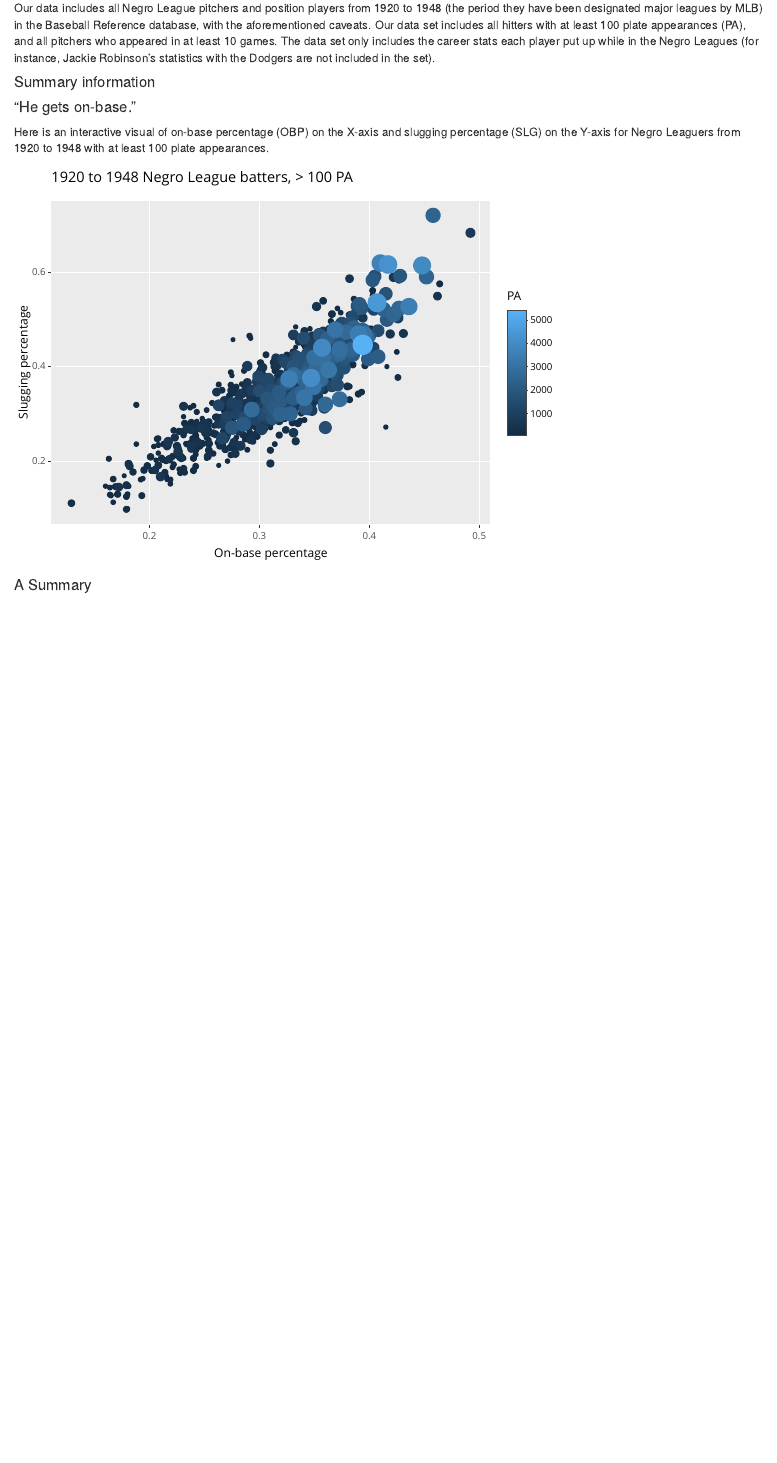
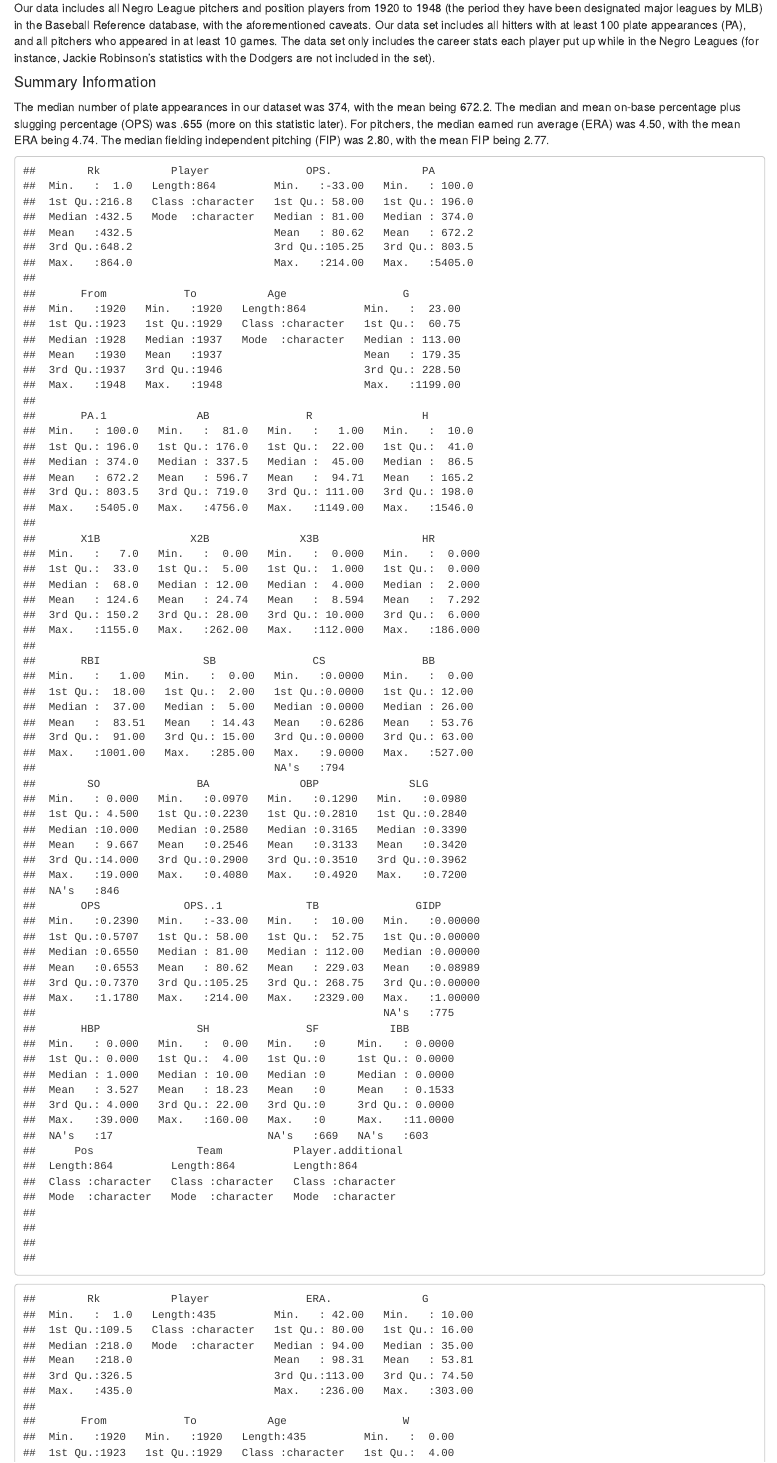
Before and after one commit to sejotathecoder/Baseball--a_numbers_game, an R Markdown document (ExploratoryDataAnalysis/index.rmd): the page in a window 1100 px wide, from 300 px down. Rendered offline with R 4.5, knitr and Pandoc, with nearby package versions.

Commit message:
summary stats paragraph

````diff
--- a/ExploratoryDataAnalysis/index.rmd
+++ b/ExploratoryDataAnalysis/index.rmd
@@ -19,9 +19,20 @@ The data we are using is from Baseball Reference, though it was compiled by Seam
 
 Our data includes all Negro League pitchers and position players from 1920 to 1948 (the period they have been designated major leagues by MLB) in the Baseball Reference database, with the aforementioned caveats. Our data set includes all hitters with at least 100 plate appearances (PA), and all pitchers who appeared in at least 10 games. The data set only includes the career stats each player put up while in the Negro Leagues (for instance, Jackie Robinson's statistics with the Dodgers are not included in the set).
 
-#### Summary information
+#### Summary Information
 
+The median number of plate appearances in our dataset was 374, with the mean being 672.2. The median and mean on-base percentage plus slugging percentage (OPS) was .655 (more on this statistic later). For pitchers, the median earned run average (ERA) was 4.50, with the mean ERA being 4.74. The median fielding independent pitching (FIP) was 2.80, with the mean FIP being 2.77.
 
+```{r echo = FALSE}
+all_1920_48_qb <- read.csv("data/NegroLeagueBatters1920to1948.csv")
+all_1920_48_qp <- read.csv("data/NegroLeaguePitchers1920to1948.csv")
+
+bat_summary <- summary(all_1920_48_qb)
+pitcher_summary <- summary(all_1920_48_qp)
+
+bat_summary
+pitcher_summary
+```
 
 #### "He gets on-base."
 
````
